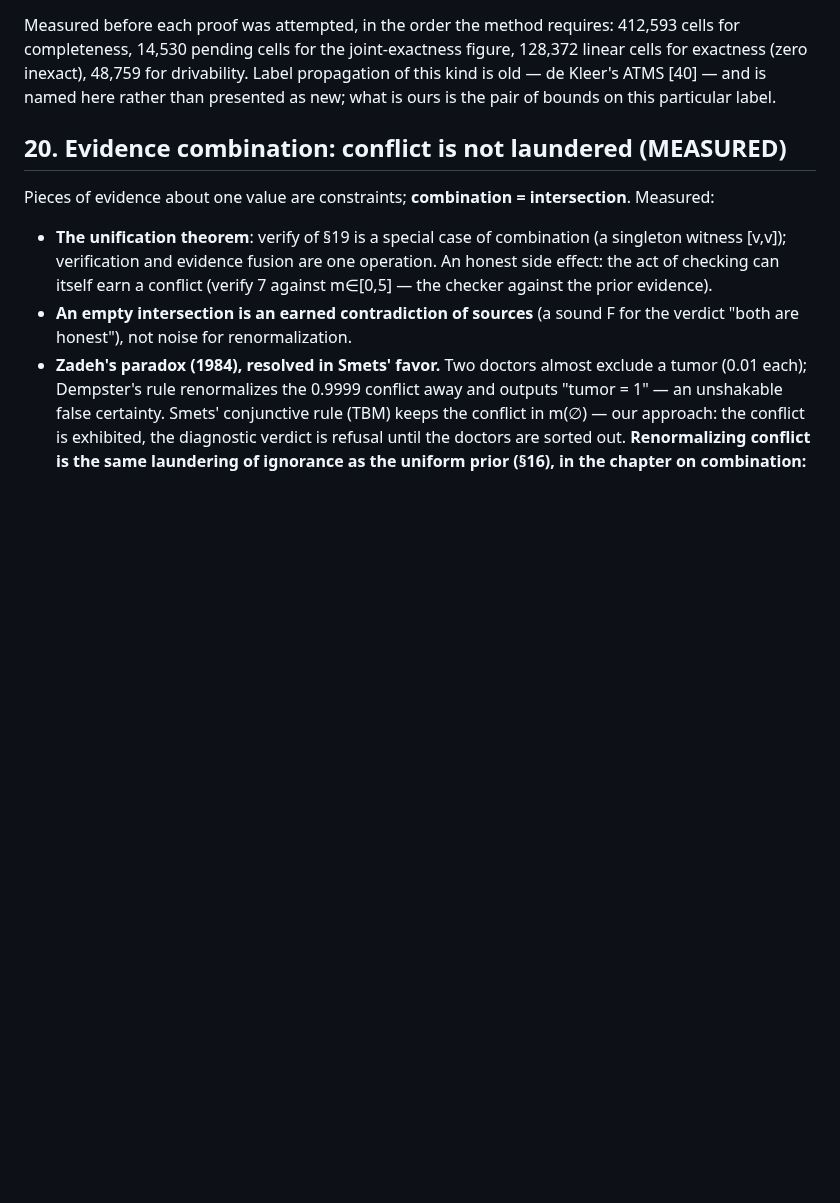
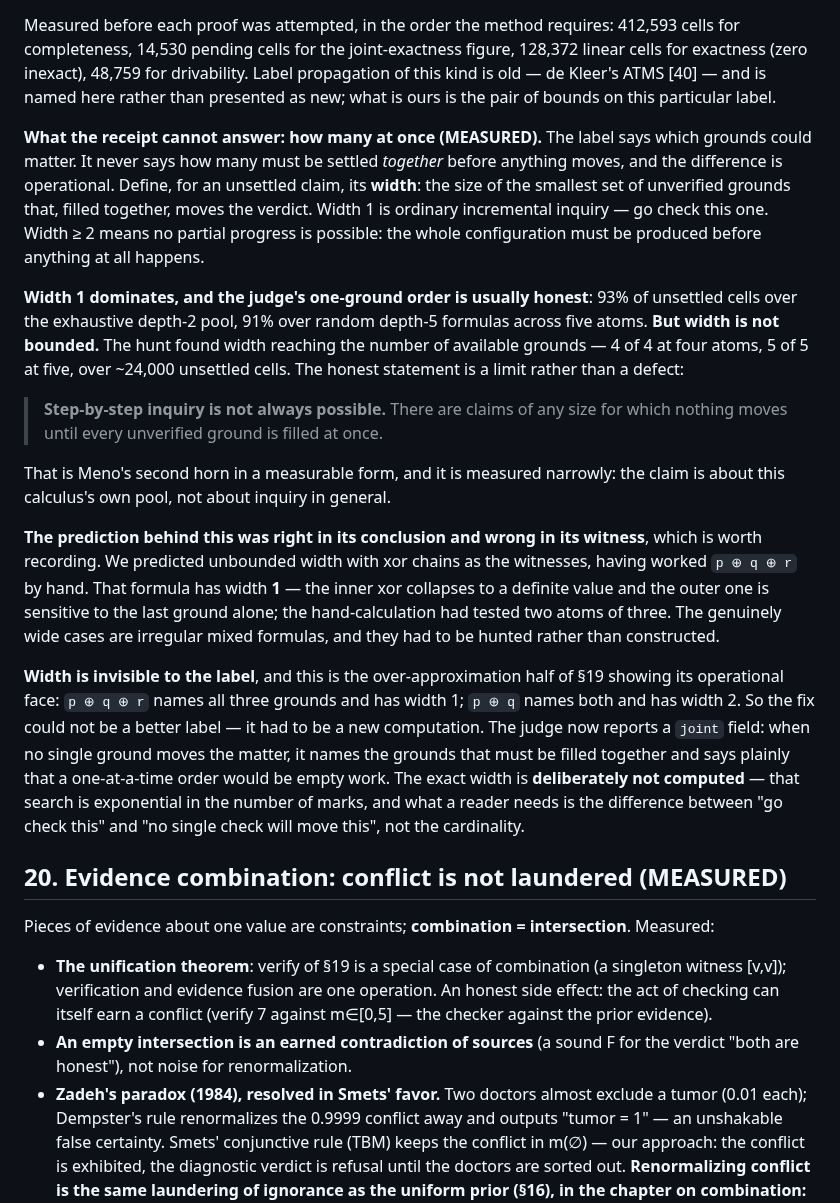
Before and after one commit to inventor1975/ZTL, a Markdown page: paper/ZTL-draft_1.4.md, the part around the change. GitHub-like rendering; blank space fills up the shorter version.

Commit message:
§19 gains the width of an inquiry — what the receipt cannot answer
The label says which grounds could matter; it never says how many must
be settled together. Width 1 dominates (93% exhaustive depth-2, 91%
random depth-5 over five atoms), but width is unbounded — 4 of 4 at
four atoms, 5 of 5 at five. Hence a limit, not a defect: step-by-step
inquiry is not always possible. Meno's second horn, measured, and
scoped to this calculus's own pool.

Recorded with the miss: we predicted unbounded width with xor chains
as witnesses; p+q+r has width 1 and the hand-calculation had tested
two atoms of three. Right conclusion, invented witness.

Width is invisible to the label, so the fix was a new computation, not
a better label: judge(...)["joint"]. Exact width deliberately not
computed — exponential, and not what a reader needs.

Co-Authored-By: Claude Opus 5 <noreply@anthropic.com>

```diff
--- a/paper/ZTL-draft_1.4.md
+++ b/paper/ZTL-draft_1.4.md
@@ -1657,6 +1657,51 @@ joint-exactness figure, 128,372 linear cells for exactness (zero
 inexact), 48,759 for drivability. Label propagation of this kind is old
 — de Kleer's ATMS [40] — and is named here rather than presented as
 new; what is ours is the pair of bounds on this particular label.
+
+**What the receipt cannot answer: how many at once (MEASURED).** The
+label says which grounds could matter. It never says how many must be
+settled *together* before anything moves, and the difference is
+operational. Define, for an unsettled claim, its **width**: the size of
+the smallest set of unverified grounds that, filled together, moves the
+verdict. Width 1 is ordinary incremental inquiry — go check this one.
+Width ≥ 2 means no partial progress is possible: the whole
+configuration must be produced before anything at all happens.
+
+**Width 1 dominates, and the judge's one-ground order is usually
+honest**: 93% of unsettled cells over the exhaustive depth-2 pool, 91%
+over random depth-5 formulas across five atoms. **But width is not
+bounded.** The hunt found width reaching the number of available
+grounds — 4 of 4 at four atoms, 5 of 5 at five, over ~24,000 unsettled
+cells. The honest statement is a limit rather than a defect:
+
+> **Step-by-step inquiry is not always possible.** There are claims of
+> any size for which nothing moves until every unverified ground is
+> filled at once.
+
+That is Meno's second horn in a measurable form, and it is measured
+narrowly: the claim is about this calculus's own pool, not about
+inquiry in general.
+
+**The prediction behind this was right in its conclusion and wrong in
+its witness**, which is worth recording. We predicted unbounded width
+with xor chains as the witnesses, having worked `p ⊕ q ⊕ r` by hand.
+That formula has width **1** — the inner xor collapses to a definite
+value and the outer one is sensitive to the last ground alone; the
+hand-calculation had tested two atoms of three. The genuinely wide
+cases are irregular mixed formulas, and they had to be hunted rather
+than constructed.
+
+**Width is invisible to the label**, and this is the
+over-approximation half of §19 showing its operational face: `p ⊕ q ⊕ r`
+names all three grounds and has width 1; `p ⊕ q` names both and has
+width 2. So the fix could not be a better label — it had to be a new
+computation. The judge now reports a `joint` field: when no single
+ground moves the matter, it names the grounds that must be filled
+together and says plainly that a one-at-a-time order would be empty
+work. The exact width is **deliberately not computed** — that search is
+exponential in the number of marks, and what a reader needs is the
+difference between "go check this" and "no single check will move
+this", not the cardinality.
 
 ## 20. Evidence combination: conflict is not laundered (MEASURED)
 
```
